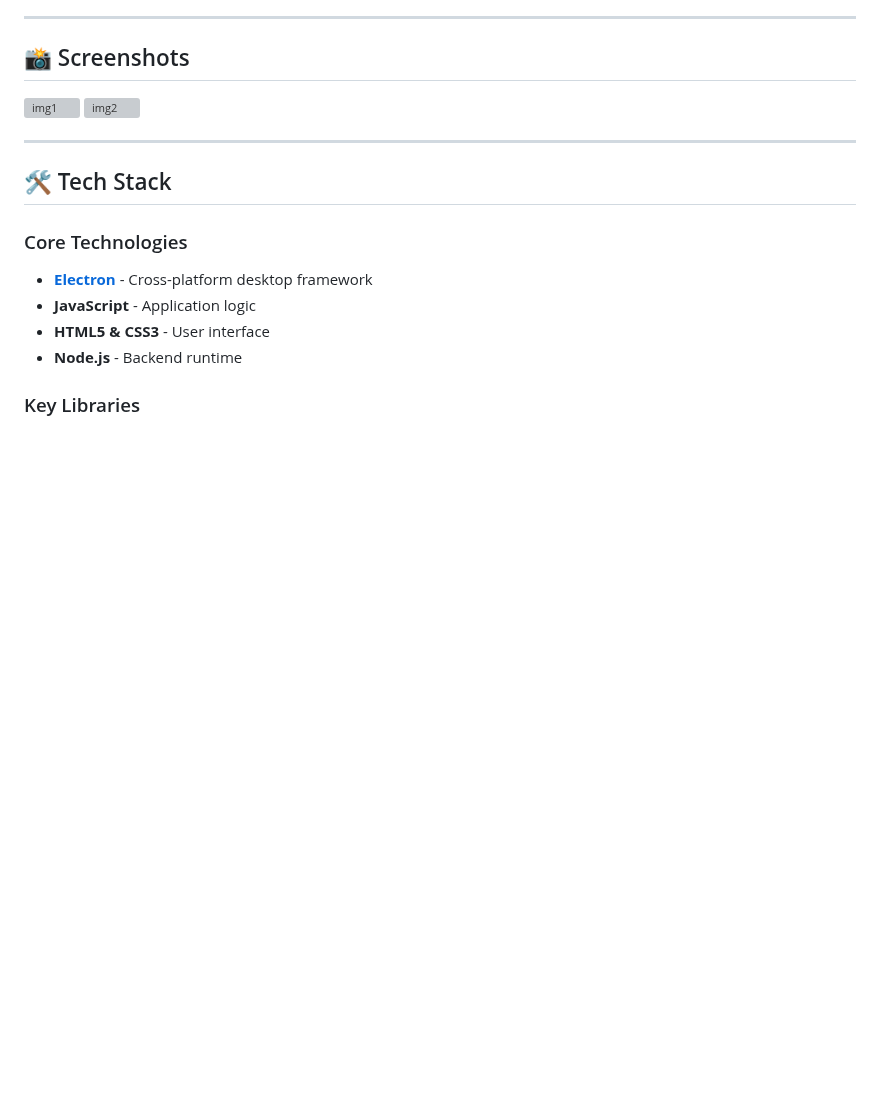
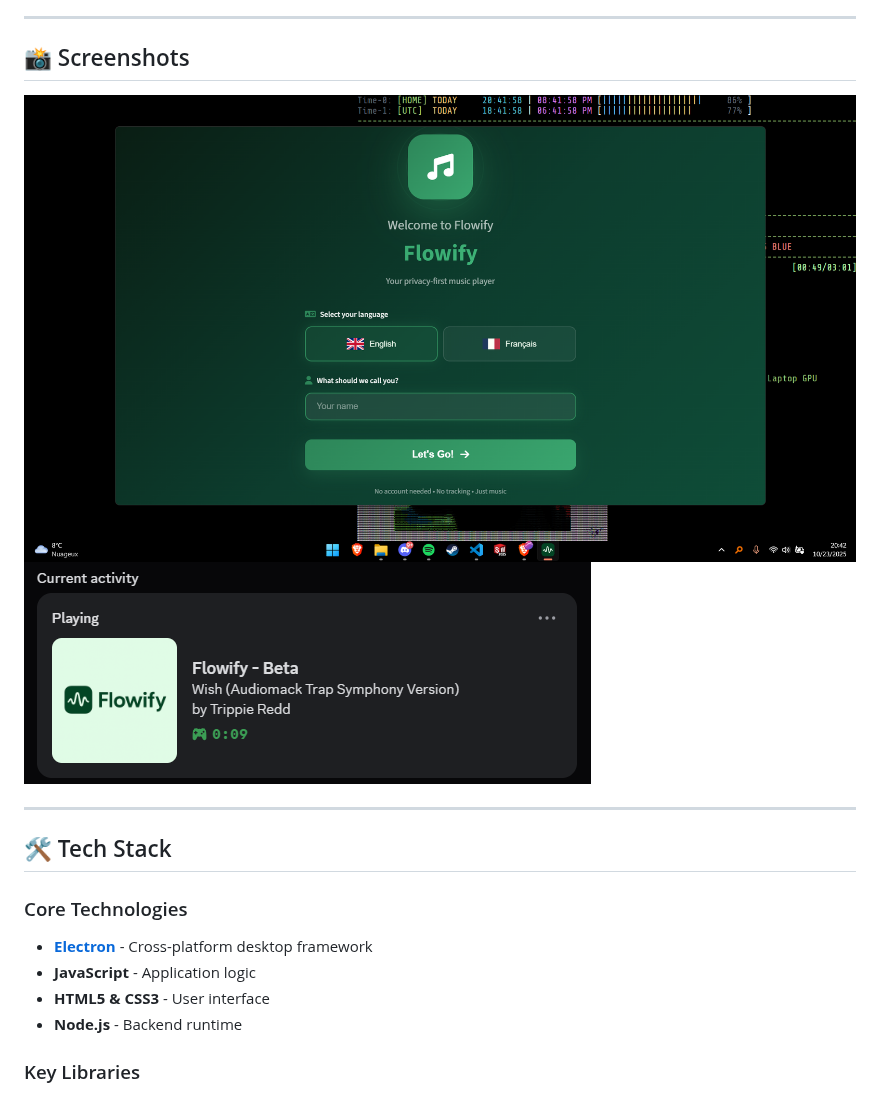
Before and after one commit to naplon74/flowify-music-player, a Markdown page: README.md, the part around the change. Drawn GitHub-style; blank space fills up the shorter version; grey boxes are pictures that could not be loaded.

```diff
--- a/README.md
+++ b/README.md
@@ -76,8 +76,8 @@ Flowify supports fully customizable CSS themes! Change colors, fonts, animations
 
 ## 📸 Screenshots
 
-![img1](../assets/screenshots/screenshot1.png)
-![img2](../assets/screenshots/screenshot2.png)
+![img1](assets/screenshots/screenshot1.png)
+![img2](assets/screenshots/screenshot2.png)
 
 ---
 
```
